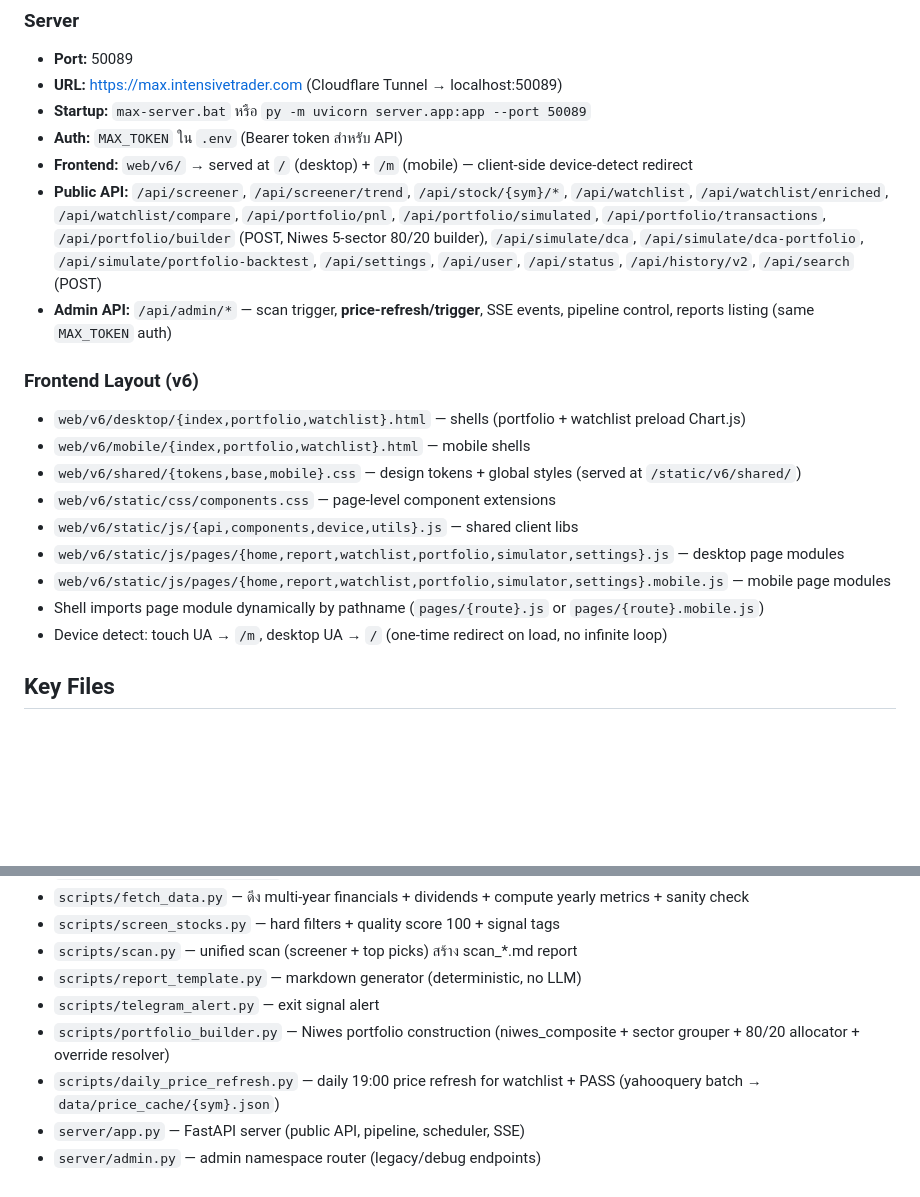
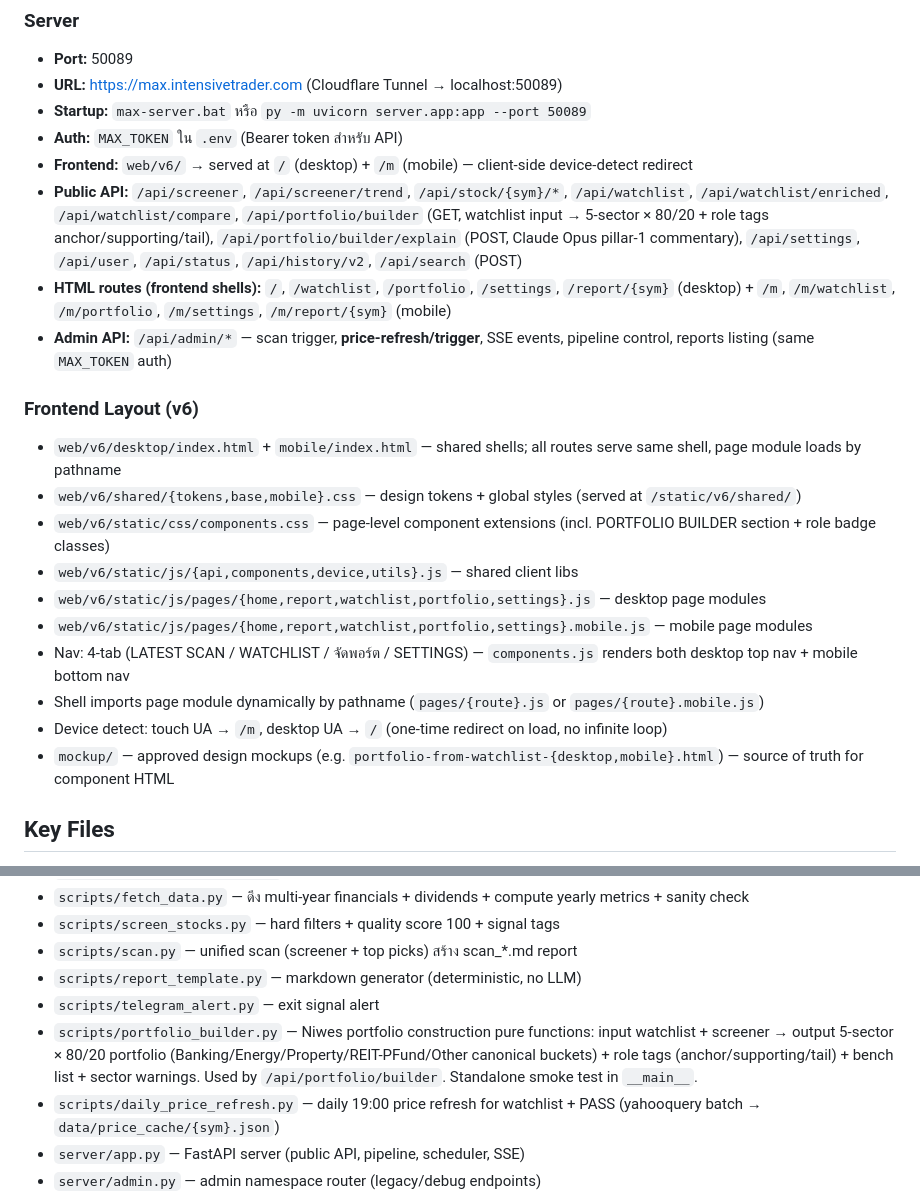
Before and after one commit to kwasati/max, a Markdown page: CLAUDE.md, 2 parts joined by grey strips. Drawn GitHub-style; blank space fills up the shorter version.

```diff
--- a/CLAUDE.md
+++ b/CLAUDE.md
@@ -56,19 +56,21 @@
 - **Startup:** `max-server.bat` หรือ `py -m uvicorn server.app:app --port 50089`
 - **Auth:** `MAX_TOKEN` ใน `.env` (Bearer token สำหรับ API)
 - **Frontend:** `web/v6/` → served at `/` (desktop) + `/m` (mobile) — client-side device-detect redirect
-- **Public API:** `/api/screener`, `/api/screener/trend`, `/api/stock/{sym}/*`, `/api/watchlist`, `/api/watchlist/enriched`, `/api/watchlist/compare`, `/api/portfolio/pnl`, `/api/portfolio/simulated`, `/api/portfolio/transactions`, `/api/portfolio/builder` (POST, Niwes 5-sector 80/20 builder), `/api/simulate/dca`, `/api/simulate/dca-portfolio`, `/api/simulate/portfolio-backtest`, `/api/settings`, `/api/user`, `/api/status`, `/api/history/v2`, `/api/search` (POST)
+- **Public API:** `/api/screener`, `/api/screener/trend`, `/api/stock/{sym}/*`, `/api/watchlist`, `/api/watchlist/enriched`, `/api/watchlist/compare`, `/api/portfolio/builder` (GET, watchlist input → 5-sector × 80/20 + role tags anchor/supporting/tail), `/api/portfolio/builder/explain` (POST, Claude Opus pillar-1 commentary), `/api/settings`, `/api/user`, `/api/status`, `/api/history/v2`, `/api/search` (POST)
+- **HTML routes (frontend shells):** `/`, `/watchlist`, `/portfolio`, `/settings`, `/report/{sym}` (desktop) + `/m`, `/m/watchlist`, `/m/portfolio`, `/m/settings`, `/m/report/{sym}` (mobile)
 - **Admin API:** `/api/admin/*` — scan trigger, **price-refresh/trigger**, SSE events, pipeline control, reports listing (same `MAX_TOKEN` auth)
 
 ### Frontend Layout (v6)
-- `web/v6/desktop/{index,portfolio,watchlist}.html` — shells (portfolio + watchlist preload Chart.js)
-- `web/v6/mobile/{index,portfolio,watchlist}.html` — mobile shells
+- `web/v6/desktop/index.html` + `mobile/index.html` — shared shells; all routes serve same shell, page module loads by pathname
 - `web/v6/shared/{tokens,base,mobile}.css` — design tokens + global styles (served at `/static/v6/shared/`)
-- `web/v6/static/css/components.css` — page-level component extensions
+- `web/v6/static/css/components.css` — page-level component extensions (incl. PORTFOLIO BUILDER section + role badge classes)
 - `web/v6/static/js/{api,components,device,utils}.js` — shared client libs
-- `web/v6/static/js/pages/{home,report,watchlist,portfolio,simulator,settings}.js` — desktop page modules
-- `web/v6/static/js/pages/{home,report,watchlist,portfolio,simulator,settings}.mobile.js` — mobile page modules
+- `web/v6/static/js/pages/{home,report,watchlist,portfolio,settings}.js` — desktop page modules
+- `web/v6/static/js/pages/{home,report,watchlist,portfolio,settings}.mobile.js` — mobile page modules
+- Nav: 4-tab (LATEST SCAN / WATCHLIST / จัดพอร์ต / SETTINGS) — `components.js` renders both desktop top nav + mobile bottom nav
 - Shell imports page module dynamically by pathname (`pages/{route}.js` or `pages/{route}.mobile.js`)
 - Device detect: touch UA → `/m`, desktop UA → `/` (one-time redirect on load, no infinite loop)
+- `mockup/` — approved design mockups (e.g. `portfolio-from-watchlist-{desktop,mobile}.html`) — source of truth for component HTML
 
 ## Key Files
 - `user_data.json` — user preferences (watchlist, blacklist, notes, lists, transactions, simulated_portfolio)
@@ -81,7 +83,7 @@
 - `scripts/scan.py` — unified scan (screener + top picks) สร้าง scan_*.md report
 - `scripts/report_template.py` — markdown generator (deterministic, no LLM)
 - `scripts/telegram_alert.py` — exit signal alert
-- `scripts/portfolio_builder.py` — Niwes portfolio construction (niwes_composite + sector grouper + 80/20 allocator + override resolver)
+- `scripts/portfolio_builder.py` — Niwes portfolio construction pure functions: input watchlist + screener → output 5-sector × 80/20 portfolio (Banking/Energy/Property/REIT-PFund/Other canonical buckets) + role tags (anchor/supporting/tail) + bench list + sector warnings. Used by `/api/portfolio/builder`. Standalone smoke test in `__main__`.
 - `scripts/daily_price_refresh.py` — daily 19:00 price refresh for watchlist + PASS (yahooquery batch → `data/price_cache/{sym}.json`)
 - `server/app.py` — FastAPI server (public API, pipeline, scheduler, SSE)
 - `server/admin.py` — admin namespace router (legacy/debug endpoints)
```
Also changed, not shown: CHANGELOG.md (+34 -0 lines).
